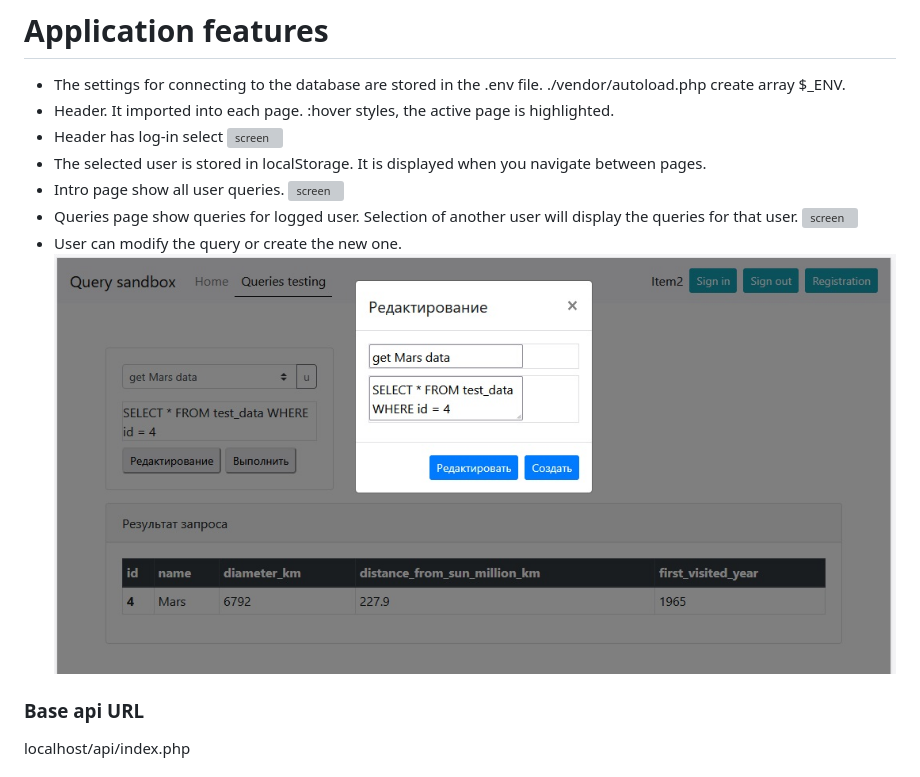
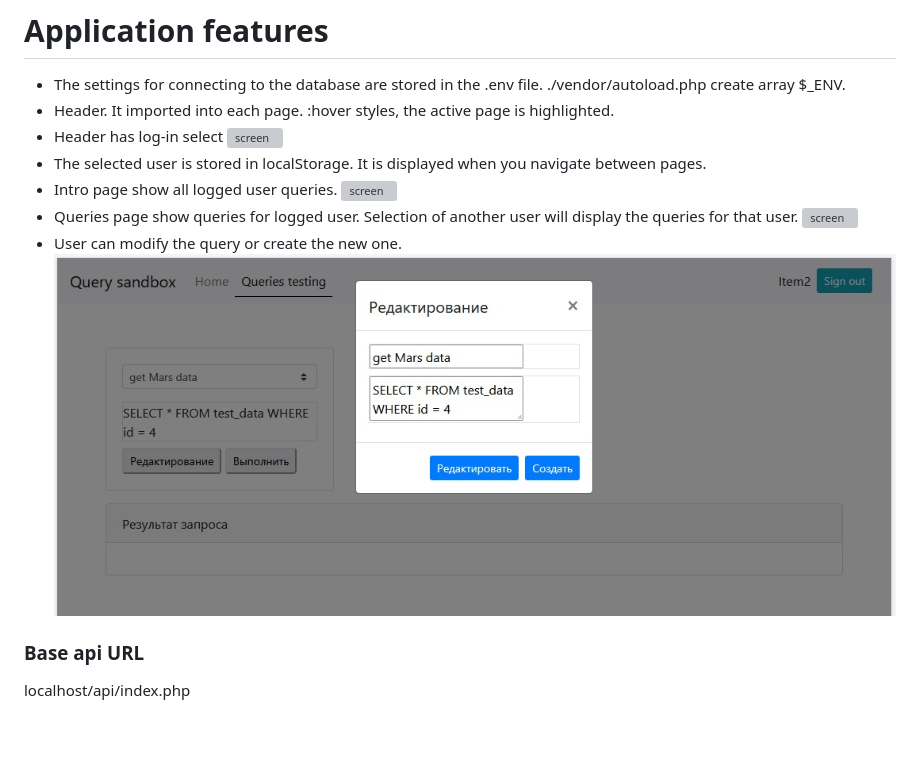
Before and after one commit to bart-git21/JS-PHP-MySQL--sql-queries-sandbox, a Markdown page: README.md, the part around the change. GitHub-like rendering; pictures changed too: edit.jpg; blank space fills up the shorter version; grey boxes are pictures that could not be loaded.

Commit message:
docs: clarify pages screen

```diff
--- a/README.md
+++ b/README.md
@@ -17,7 +17,7 @@ Deployment: GitHub.
 - Header has log-in select
 ![screen](https://github.com/bart-git21/JS-PHP-MySQL--sql-queries-testing/blob/main/login.jpg)
 - The selected user is stored in localStorage. It is displayed when you navigate between pages.
-- Intro page show all user queries.
+- Intro page show all logged user queries.
 ![screen](https://github.com/bart-git21/JS-PHP-MySQL--sql-queries-testing/blob/main/intro.jpg)
 - Queries page show queries for logged user. Selection of another user will display the queries for that user.
 ![screen](https://github.com/bart-git21/JS-PHP-MySQL--sql-queries-testing/blob/main/query.jpg)
```
Also changed, not shown: intro.jpg, login.jpg, query.jpg.
